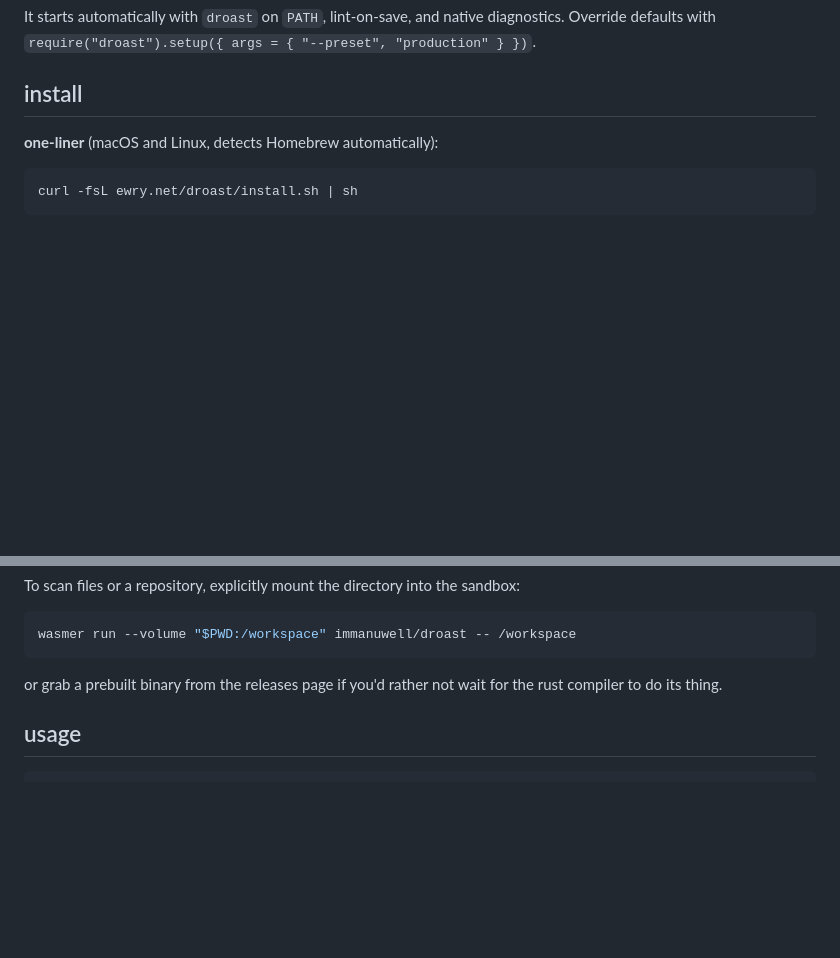
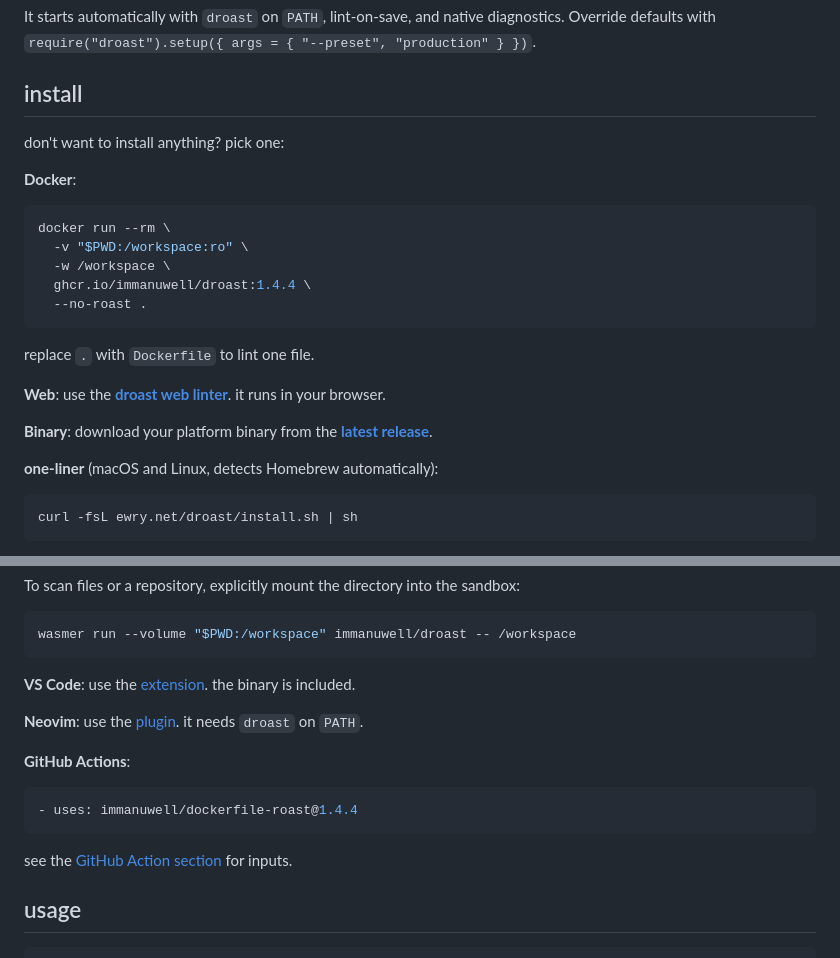
Before and after one commit to immanuwell/dockerfile-roast, a Markdown page: README.md, 2 parts joined by grey strips. Rendered like a GitHub page; blank space fills up the shorter version.

Commit message:
docs: consolidate droast run methods

````diff
--- a/README.md
+++ b/README.md
@@ -69,6 +69,24 @@ diagnostics. Override defaults with `require("droast").setup({ args = { "--prese
 
 ## install
 
+don't want to install anything? pick one:
+
+**Docker**:
+
+```bash
+docker run --rm \
+  -v "$PWD:/workspace:ro" \
+  -w /workspace \
+  ghcr.io/immanuwell/droast:1.4.4 \
+  --no-roast .
+```
+
+replace `.` with `Dockerfile` to lint one file.
+
+**Web**: use the **[droast web linter](https://ewry.net/droast-dockerfile-linter/)**. it runs in your browser.
+
+**Binary**: download your platform binary from the **[latest release](https://github.com/immanuwell/dockerfile-roast/releases/latest)**.
+
 **one-liner** (macOS and Linux, detects Homebrew automatically):
 
 ```bash
@@ -100,7 +118,17 @@ To scan files or a repository, explicitly mount the directory into the sandbox:
 wasmer run --volume "$PWD:/workspace" immanuwell/droast -- /workspace
 ```
 
-or grab a prebuilt binary from the releases page if you'd rather not wait for the rust compiler to do its thing.
+**VS Code**: use the [extension](#vs-code-extension). the binary is included.
+
+**Neovim**: use the [plugin](#neovim-extension). it needs `droast` on `PATH`.
+
+**GitHub Actions**:
+
+```yaml
+- uses: immanuwell/dockerfile-roast@1.4.4
+```
+
+see the [GitHub Action section](#github-action) for inputs.
 
 ## usage
 
````
